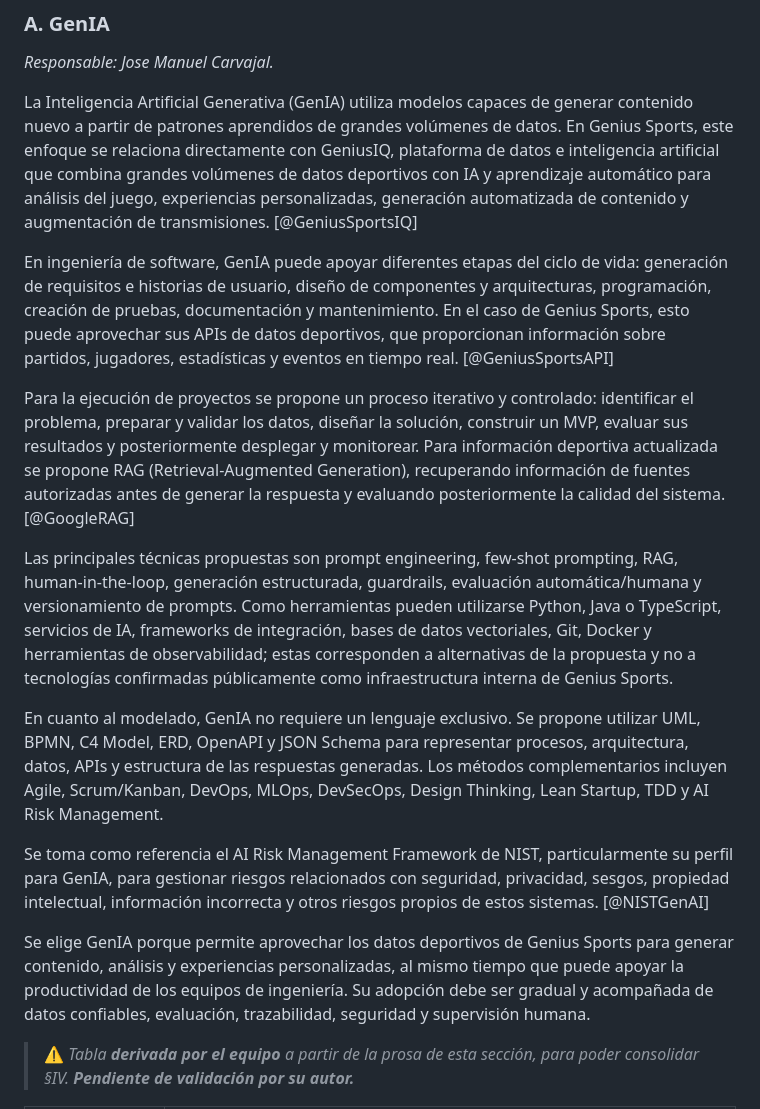
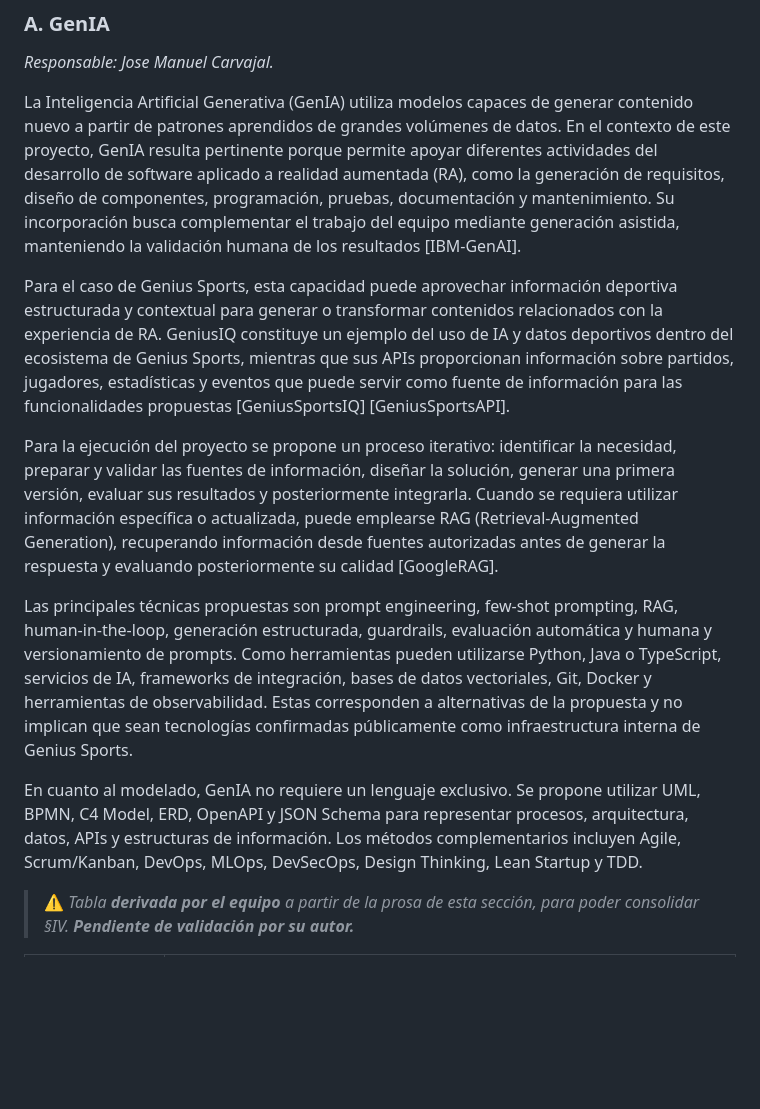
Before and after one commit to jasgidp/PMDD, a Markdown page: contexto/BORRADOR_MAESTRO.md, the part around the change. Drawn GitHub-style; blank space fills up the shorter version.

Commit message:
Revise GenIA section for clarity and application context
Updated the section on Generative AI (GenIA) to clarify its applications in software development for augmented reality, including processes and techniques. Adjusted references to Genius Sports and the use of data APIs.

```diff
--- a/contexto/BORRADOR_MAESTRO.md
+++ b/contexto/BORRADOR_MAESTRO.md
@@ -145,19 +145,16 @@ Este ciclo es inherentemente **iterativo**: los hallazgos de evaluación realime
 ### A. GenIA
 *Responsable: Jose Manuel Carvajal.*
 
-La Inteligencia Artificial Generativa (GenIA) utiliza modelos capaces de generar contenido nuevo a partir de patrones aprendidos de grandes volúmenes de datos. En Genius Sports, este enfoque se relaciona directamente con GeniusIQ, plataforma de datos e inteligencia artificial que combina grandes volúmenes de datos deportivos con IA y aprendizaje automático para análisis del juego, experiencias personalizadas, generación automatizada de contenido y augmentación de transmisiones. [@GeniusSportsIQ]
+La Inteligencia Artificial Generativa (GenIA) utiliza modelos capaces de generar contenido nuevo a partir de patrones aprendidos de grandes volúmenes de datos. En el contexto de este proyecto, GenIA resulta pertinente porque permite apoyar diferentes actividades del desarrollo de software aplicado a realidad aumentada (RA), como la generación de requisitos, diseño de componentes, programación, pruebas, documentación y mantenimiento. Su incorporación busca complementar el trabajo del equipo mediante generación asistida, manteniendo la validación humana de los resultados [IBM-GenAI].
 
-En ingeniería de software, GenIA puede apoyar diferentes etapas del ciclo de vida: generación de requisitos e historias de usuario, diseño de componentes y arquitecturas, programación, creación de pruebas, documentación y mantenimiento. En el caso de Genius Sports, esto puede aprovechar sus APIs de datos deportivos, que proporcionan información sobre partidos, jugadores, estadísticas y eventos en tiempo real. [@GeniusSportsAPI]
+Para el caso de Genius Sports, esta capacidad puede aprovechar información deportiva estructurada y contextual para generar o transformar contenidos relacionados con la experiencia de RA. GeniusIQ constituye un ejemplo del uso de IA y datos deportivos dentro del ecosistema de Genius Sports, mientras que sus APIs proporcionan información sobre partidos, jugadores, estadísticas y eventos que puede servir como fuente de información para las funcionalidades propuestas [GeniusSportsIQ] [GeniusSportsAPI].
 
-Para la ejecución de proyectos se propone un proceso iterativo y controlado: identificar el problema, preparar y validar los datos, diseñar la solución, construir un MVP, evaluar sus resultados y posteriormente desplegar y monitorear. Para información deportiva actualizada se propone RAG (Retrieval-Augmented Generation), recuperando información de fuentes autorizadas antes de generar la respuesta y evaluando posteriormente la calidad del sistema. [@GoogleRAG]
+Para la ejecución del proyecto se propone un proceso iterativo: identificar la necesidad, preparar y validar las fuentes de información, diseñar la solución, generar una primera versión, evaluar sus resultados y posteriormente integrarla. Cuando se requiera utilizar información específica o actualizada, puede emplearse RAG (Retrieval-Augmented Generation), recuperando información desde fuentes autorizadas antes de generar la respuesta y evaluando posteriormente su calidad [GoogleRAG].
 
-Las principales técnicas propuestas son prompt engineering, few-shot prompting, RAG, human-in-the-loop, generación estructurada, guardrails, evaluación automática/humana y versionamiento de prompts. Como herramientas pueden utilizarse Python, Java o TypeScript, servicios de IA, frameworks de integración, bases de datos vectoriales, Git, Docker y herramientas de observabilidad; estas corresponden a alternativas de la propuesta y no a tecnologías confirmadas públicamente como infraestructura interna de Genius Sports.
+Las principales técnicas propuestas son prompt engineering, few-shot prompting, RAG, human-in-the-loop, generación estructurada, guardrails, evaluación automática y humana y versionamiento de prompts. Como herramientas pueden utilizarse Python, Java o TypeScript, servicios de IA, frameworks de integración, bases de datos vectoriales, Git, Docker y herramientas de observabilidad. Estas corresponden a alternativas de la propuesta y no implican que sean tecnologías confirmadas públicamente como infraestructura interna de Genius Sports.
 
-En cuanto al modelado, GenIA no requiere un lenguaje exclusivo. Se propone utilizar UML, BPMN, C4 Model, ERD, OpenAPI y JSON Schema para representar procesos, arquitectura, datos, APIs y estructura de las respuestas generadas. Los métodos complementarios incluyen Agile, Scrum/Kanban, DevOps, MLOps, DevSecOps, Design Thinking, Lean Startup, TDD y AI Risk Management.
+En cuanto al modelado, GenIA no requiere un lenguaje exclusivo. Se propone utilizar UML, BPMN, C4 Model, ERD, OpenAPI y JSON Schema para representar procesos, arquitectura, datos, APIs y estructuras de información. Los métodos complementarios incluyen Agile, Scrum/Kanban, DevOps, MLOps, DevSecOps, Design Thinking, Lean Startup y TDD.
 
-Se toma como referencia el AI Risk Management Framework de NIST, particularmente su perfil para GenIA, para gestionar riesgos relacionados con seguridad, privacidad, sesgos, propiedad intelectual, información incorrecta y otros riesgos propios de estos sistemas. [@NISTGenAI]
-
-Se elige GenIA porque permite aprovechar los datos deportivos de Genius Sports para generar contenido, análisis y experiencias personalizadas, al mismo tiempo que puede apoyar la productividad de los equipos de ingeniería. Su adopción debe ser gradual y acompañada de datos confiables, evaluación, trazabilidad, seguridad y supervisión humana.
 
 > ⚠️ *Tabla **derivada por el equipo** a partir de la prosa de esta sección, para poder consolidar §IV. **Pendiente de validación por su autor.***
 
```
